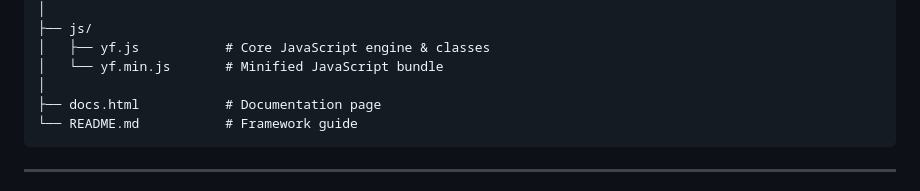
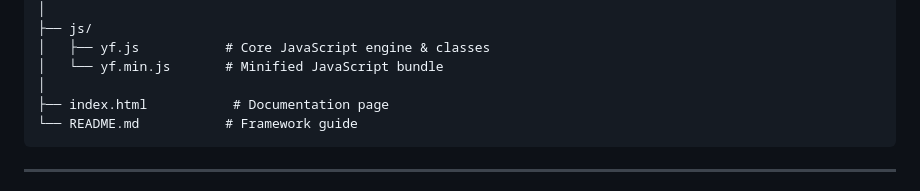
Before and after one commit to Oabbas2001-byte/Yf-framework, a Markdown page: README.md, the part around the change. Drawn GitHub-style.

````diff
--- a/README.md
+++ b/README.md
@@ -121,7 +121,7 @@ yf-framework/
 │   ├── yf.js           # Core JavaScript engine & classes
 │   └── yf.min.js       # Minified JavaScript bundle
 │
-├── docs.html           # Documentation page
+├── index.html           # Documentation page
 └── README.md           # Framework guide
 ```
 
````
